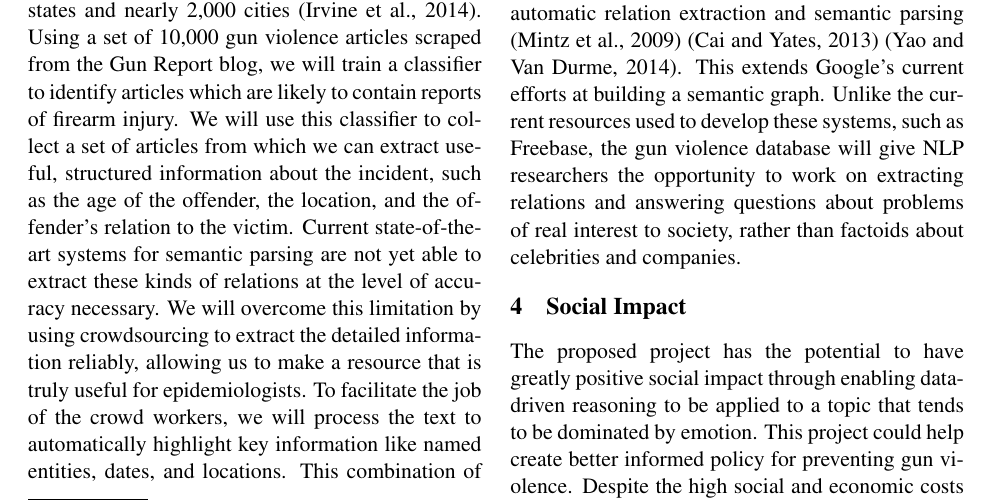
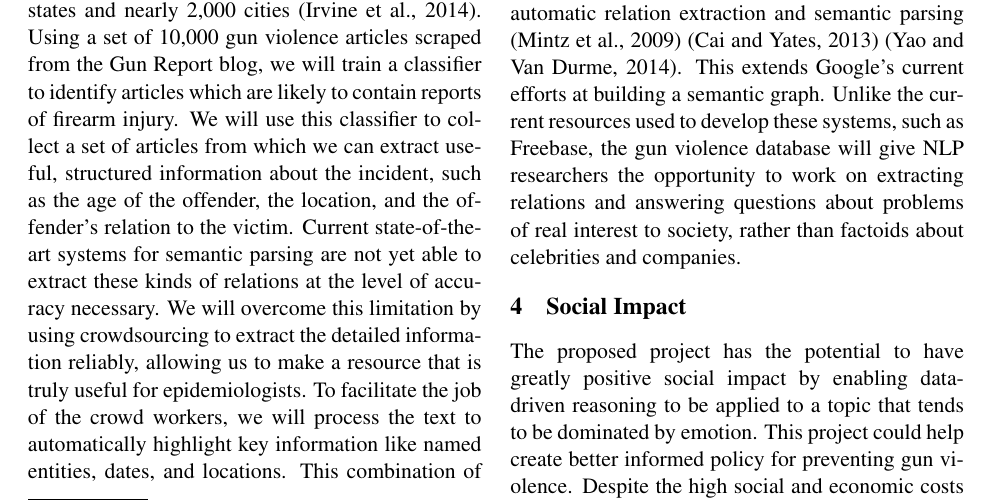
Before and after one commit to Bhanditz/google-faculty-award, a LaTeX paper (gfa-proposal.tex): part of page 2 of 4, cut so that both start at the same text. Compiled offline with pdfLaTeX.

Commit message:
minor changes

```diff
--- a/gfa-proposal.tex
+++ b/gfa-proposal.tex
@@ -85,7 +85,7 @@ Our hybrid approach to information extraction will allow us to build a dataset t
 
 \section{Social Impact}
 
-The proposed project has the potential to have greatly positive social impact through enabling data-driven reasoning to be applied to a topic that tends to be dominated by emotion.  This project could help create better informed policy for preventing gun violence. Despite the high social and economic costs associated with firearm injury every year, research in this area is massively underfunded. Compared to other major causes of death, violence receives an order of magnitude less in national research funding, receiving only \$31 per YPLL compared to \$794 for cancer and \$697 for AIDS \cite{roth1993understanding}. This lack of funding makes a large-scale data collection efforts impossible. In addition, federal legislation actively prevents the Centers for Disease Control  from funding research which may be used to ``affect the passage of specific Federal, State, or local legislation intended to restrict or control the purchase or use of firearms'' \cite{kassirer1995partisan}.  Therefore federal funding is not available to research this important topic.  Funding from Google could have a huge impact.
+The proposed project has the potential to have greatly positive social impact by enabling data-driven reasoning to be applied to a topic that tends to be dominated by emotion.  This project could help create better informed policy for preventing gun violence. Despite the high social and economic costs associated with firearm injury every year, research in this area is massively underfunded. Compared to other major causes of death, violence receives an order of magnitude less in national research funding, receiving only \$31 per YPLL compared to \$794 for cancer and \$697 for AIDS \cite{roth1993understanding}. This lack of funding makes a large-scale data collection efforts impossible. In addition, federal legislation actively prevents the Centers for Disease Control  from funding research which may be used to ``affect the passage of specific Federal, State, or local legislation intended to restrict or control the purchase or use of firearms'' \cite{kassirer1995partisan}.  Therefore federal funding is not available to research this important topic.  Funding from Google could have a huge impact.
 
 \begin{table}
 \centering
```
Also changed, not shown: gfa-proposal.tex (2 more changed lines).
